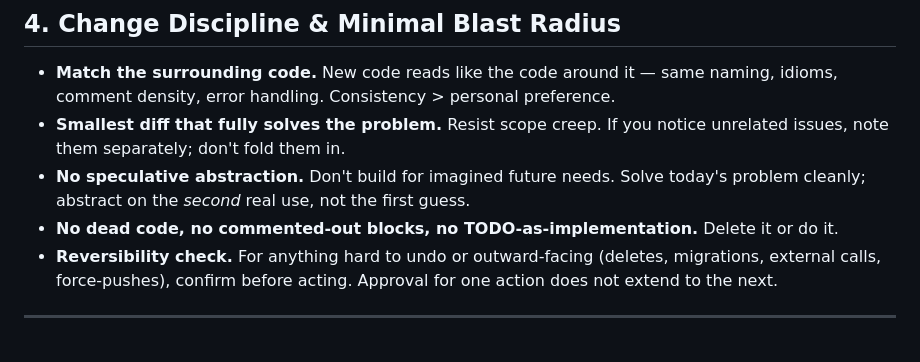
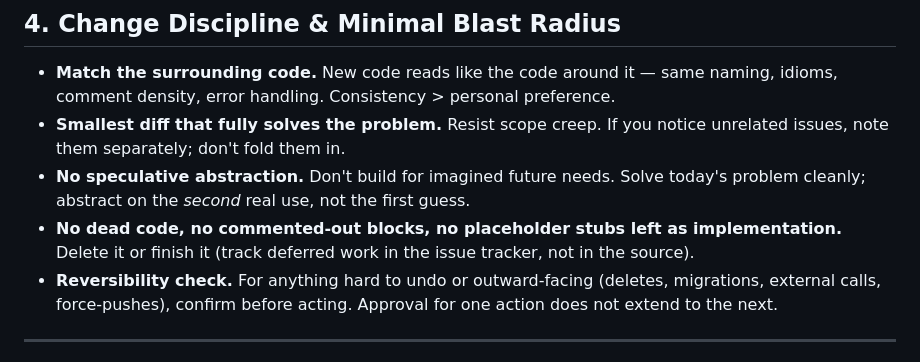
Before and after one commit to Adiel-Sharabi/web-terminal, a Markdown page: ENGINEERING_STANDARDS.md, the part around the change. Rendered like a GitHub page.

Commit message:
docs: add shared engineering standards (SSOT, root-cause-first, regression discipline)

```diff
--- a/ENGINEERING_STANDARDS.md
+++ b/ENGINEERING_STANDARDS.md
@@ -81,7 +81,7 @@ Interconnected code means one fix ripples into new breakage. Contain it:
 - **Match the surrounding code.** New code reads like the code around it — same naming, idioms, comment density, error handling. Consistency > personal preference.
 - **Smallest diff that fully solves the problem.** Resist scope creep. If you notice unrelated issues, note them separately; don't fold them in.
 - **No speculative abstraction.** Don't build for imagined future needs. Solve today's problem cleanly; abstract on the *second* real use, not the first guess.
-- **No dead code, no commented-out blocks, no TODO-as-implementation.** Delete it or do it.
+- **No dead code, no commented-out blocks, no placeholder stubs left as implementation.** Delete it or finish it (track deferred work in the issue tracker, not in the source).
 - **Reversibility check.** For anything hard to undo or outward-facing (deletes, migrations, external calls, force-pushes), confirm before acting. Approval for one action does not extend to the next.
 
 ---
```
